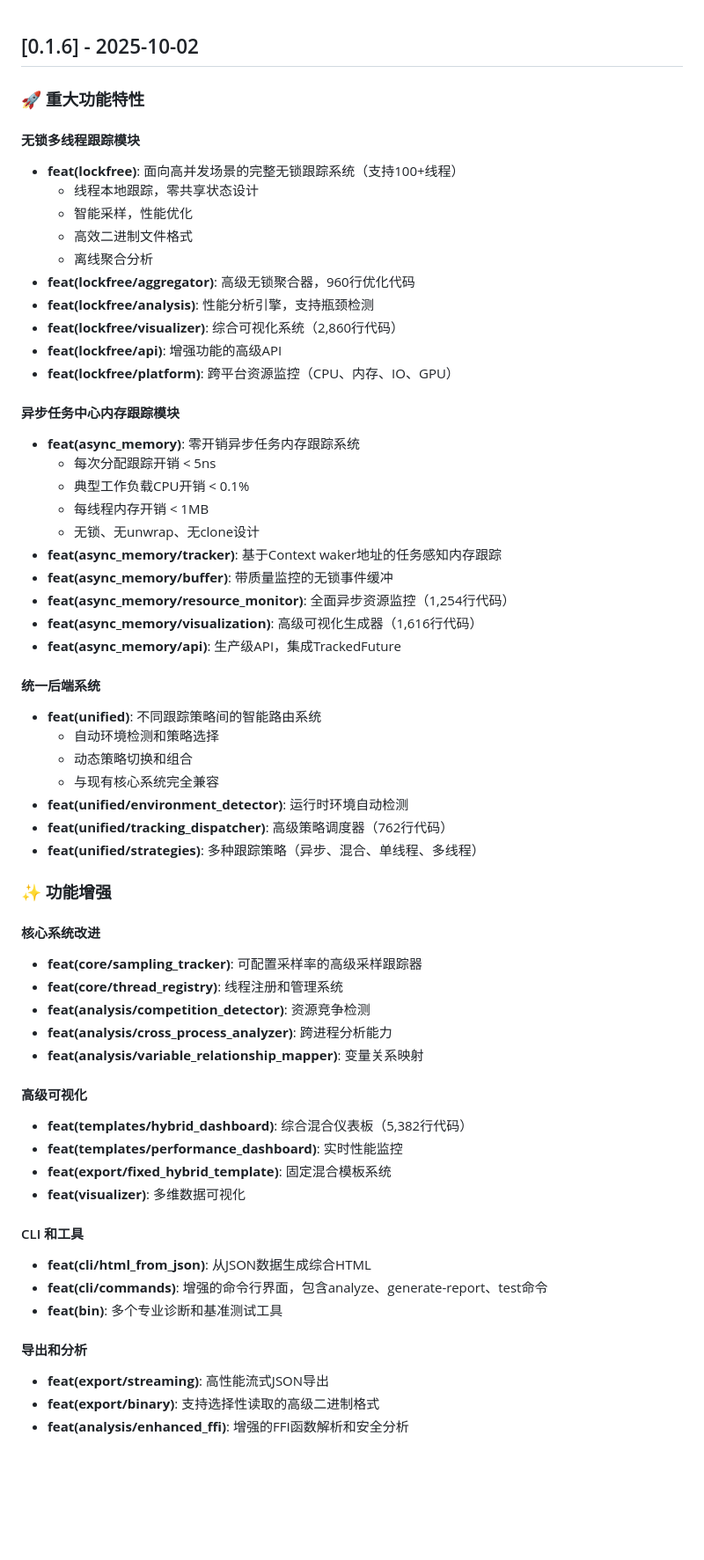
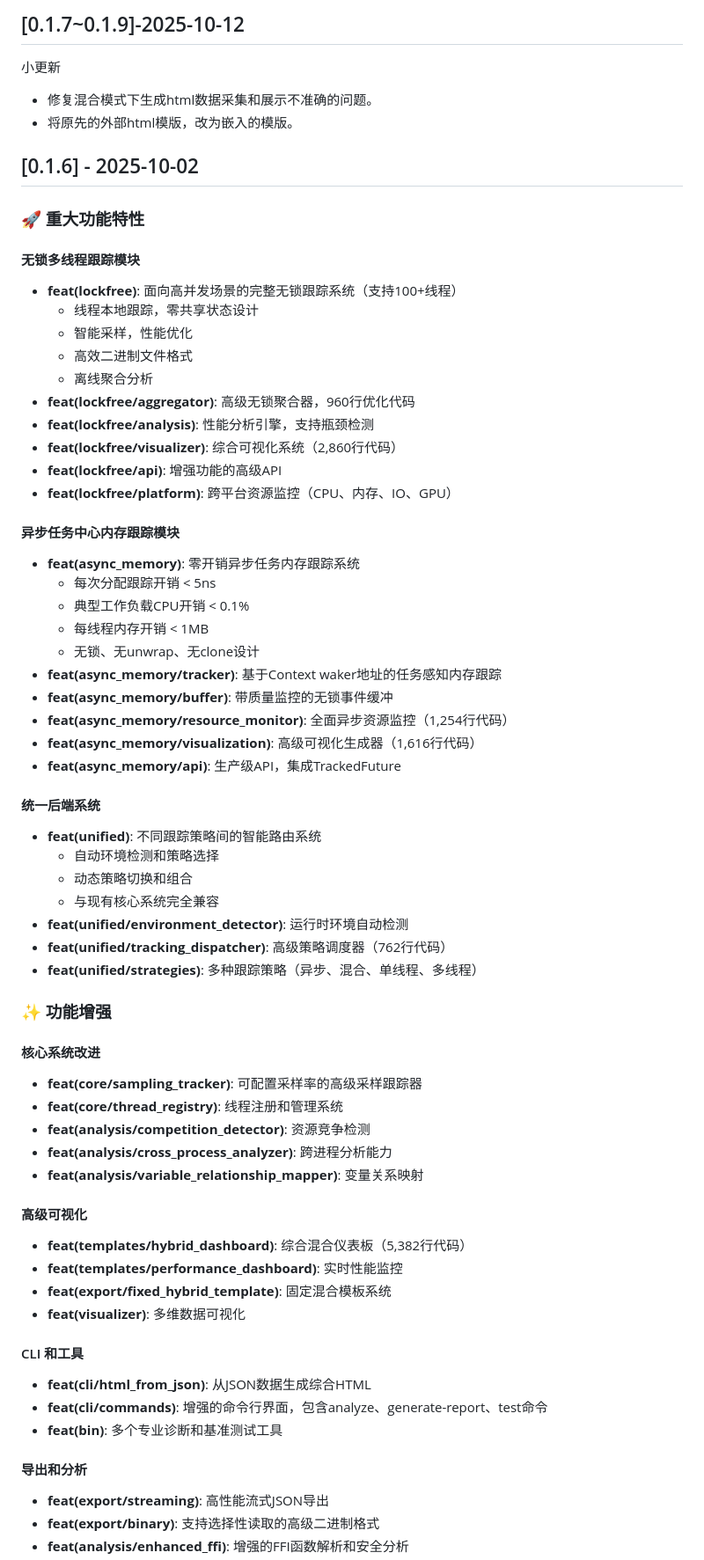
Before and after one commit to Timwood0x10/memscope-rs, a Markdown page: CHANGELOG_ZH.md, the part around the change printed below. Shown: that part at 88% size. Rendered like a GitHub page; blank space fills up the shorter version.

```diff
--- a/CHANGELOG_ZH.md
+++ b/CHANGELOG_ZH.md
@@ -1,8 +1,17 @@
+## [0.1.7~0.1.9]-2025-10-12
+
+小更新
+
+- 修复混合模式下生成html数据采集和展示不准确的问题。
+- 将原先的外部html模版，改为嵌入的模版。
+
+
 ## [0.1.6] - 2025-10-02
 
 ### 🚀 重大功能特性
 
 #### 无锁多线程跟踪模块
+
 - **feat(lockfree)**: 面向高并发场景的完整无锁跟踪系统（支持100+线程）
   - 线程本地跟踪，零共享状态设计
   - 智能采样，性能优化
@@ -15,6 +24,7 @@
 - **feat(lockfree/platform)**: 跨平台资源监控（CPU、内存、IO、GPU）
 
 #### 异步任务中心内存跟踪模块
+
 - **feat(async_memory)**: 零开销异步任务内存跟踪系统
   - 每次分配跟踪开销 < 5ns
   - 典型工作负载CPU开销 < 0.1%
@@ -27,6 +37,7 @@
 - **feat(async_memory/api)**: 生产级API，集成TrackedFuture
 
 #### 统一后端系统
+
 - **feat(unified)**: 不同跟踪策略间的智能路由系统
   - 自动环境检测和策略选择
   - 动态策略切换和组合
@@ -38,6 +49,7 @@
 ### ✨ 功能增强
 
 #### 核心系统改进
+
 - **feat(core/sampling_tracker)**: 可配置采样率的高级采样跟踪器
 - **feat(core/thread_registry)**: 线程注册和管理系统
 - **feat(analysis/competition_detector)**: 资源竞争检测
@@ -45,17 +57,20 @@
 - **feat(analysis/variable_relationship_mapper)**: 变量关系映射
 
 #### 高级可视化
+
 - **feat(templates/hybrid_dashboard)**: 综合混合仪表板（5,382行代码）
 - **feat(templates/performance_dashboard)**: 实时性能监控
 - **feat(export/fixed_hybrid_template)**: 固定混合模板系统
 - **feat(visualizer)**: 多维数据可视化
 
 #### CLI 和工具
+
 - **feat(cli/html_from_json)**: 从JSON数据生成综合HTML
 - **feat(cli/commands)**: 增强的命令行界面，包含analyze、generate-report、test命令
 - **feat(bin)**: 多个专业诊断和基准测试工具
 
 #### 导出和分析
+
 - **feat(export/streaming)**: 高性能流式JSON导出
 - **feat(export/binary)**: 支持选择性读取的高级二进制格式
 - **feat(analysis/enhanced_ffi)**: 增强的FFI函数解析和安全分析
```
Also changed, not shown: other parts of CHANGELOG_ZH.md (+5 -1 lines), CHANGELOG.md (+6 -7 lines).
